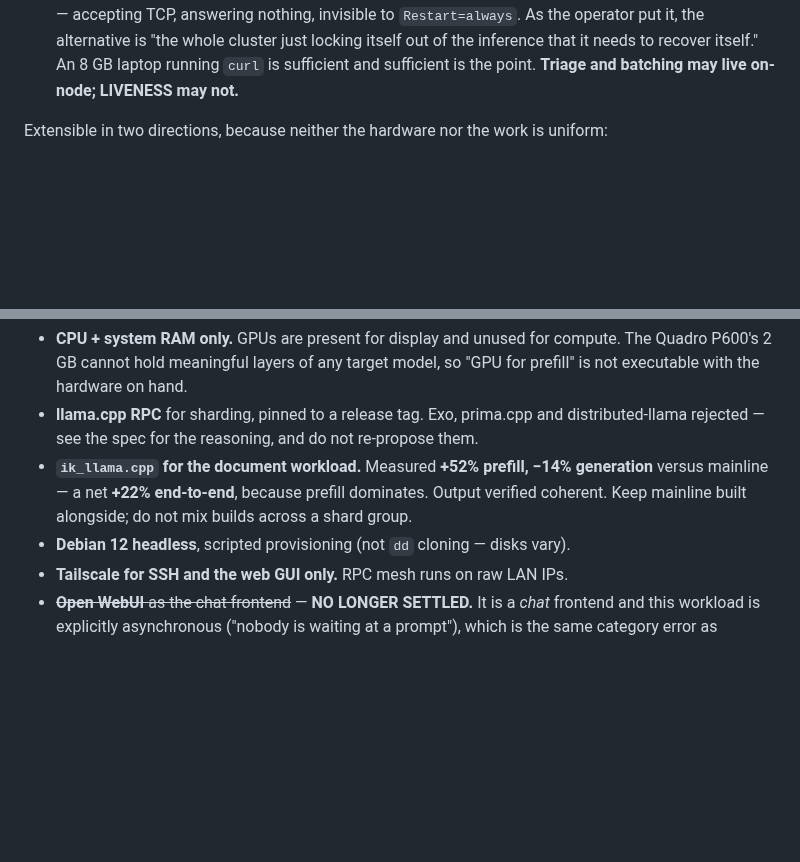
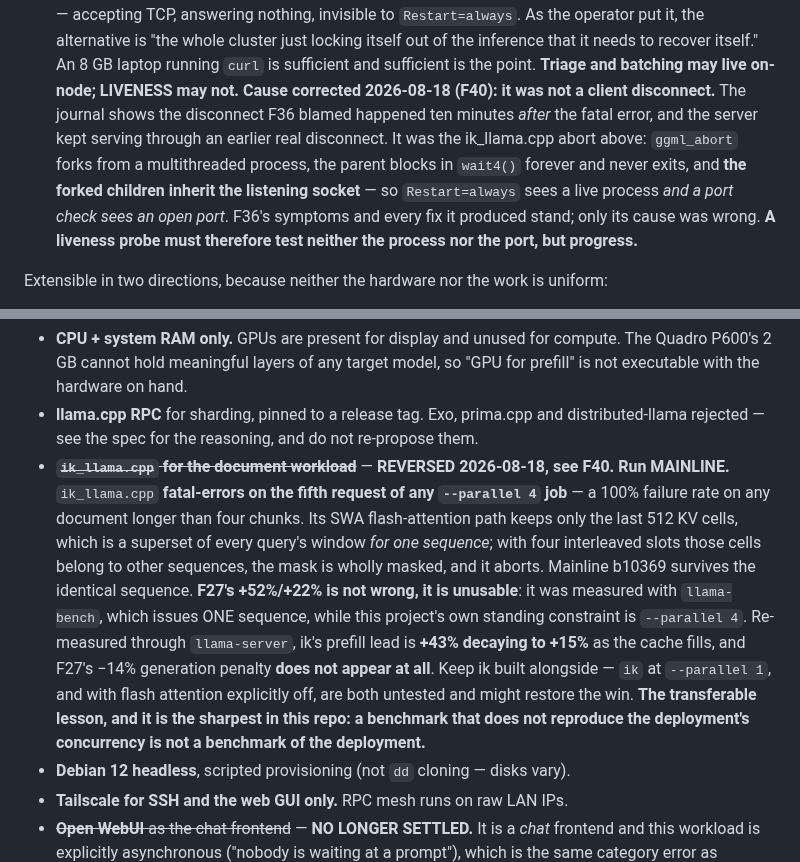
Before and after one commit to GriffynHancock/homogenous-cluster, a Markdown page: CLAUDE.md, 2 parts joined by grey strips. Rendered like a GitHub page; blank space fills up the shorter version.

Commit message:
docs: reverse the ik_llama.cpp adoption, correct F36 cause (F40)
Two settled claims in CLAUDE.md are now wrong and both are load-bearing.

ik_llama.cpp was adopted for the document workload on F27 measured +52% prefill
/ +22% end-to-end. F40 shows it fatal-errors on the fifth request of any
--parallel 4 job -- 100% of documents longer than four chunks. F27 measured
llama-bench, which issues one sequence; the deployment runs --parallel 4 by this
file own standing constraint. The benchmark did not reproduce the deployment in
the one dimension that mattered.

F36 attributed the wedge to a client disconnecting mid-generation. The journal
refutes it: the server kept serving through an earlier real disconnect, the
fatal error came first, and the cancel-task line F36 cited was ten minutes
later. It was this same abort -- and the forked children inherit the listening
socket, so a port check reports green too. That is why the watchdog tests
progress rather than process-alive or port-open.

```diff
--- a/CLAUDE.md
+++ b/CLAUDE.md
@@ -246,6 +246,15 @@ cluster:
    is "the whole cluster just locking itself out of the inference that it needs to
    recover itself." An 8 GB laptop running `curl` is sufficient and sufficient is
    the point. **Triage and batching may live on-node; LIVENESS may not.**
+   **Cause corrected 2026-08-18 (F40): it was not a client disconnect.** The
+   journal shows the disconnect F36 blamed happened ten minutes *after* the
+   fatal error, and the server kept serving through an earlier real disconnect.
+   It was the ik_llama.cpp abort above: `ggml_abort` forks from a multithreaded
+   process, the parent blocks in `wait4()` forever and never exits, and **the
+   forked children inherit the listening socket** — so `Restart=always` sees a
+   live process *and a port check sees an open port*. F36's symptoms and every
+   fix it produced stand; only its cause was wrong. **A liveness probe must
+   therefore test neither the process nor the port, but progress.**
 
 Extensible in two directions, because neither the hardware nor the work is
 uniform:
@@ -369,10 +378,23 @@ Settled:
 - **llama.cpp RPC** for sharding, pinned to a release tag. Exo, prima.cpp and
   distributed-llama rejected — see the spec for the reasoning, and do not
   re-propose them.
-- **`ik_llama.cpp` for the document workload.** Measured **+52% prefill, −14%
-  generation** versus mainline — a net **+22% end-to-end**, because prefill
-  dominates. Output verified coherent. Keep mainline built alongside; do not mix
-  builds across a shard group.
+- ~~**`ik_llama.cpp` for the document workload**~~ — **REVERSED 2026-08-18, see
+  F40. Run MAINLINE.** `ik_llama.cpp` **fatal-errors on the fifth request of any
+  `--parallel 4` job** — a 100% failure rate on any document longer than four
+  chunks. Its SWA flash-attention path keeps only the last 512 KV cells, which
+  is a superset of every query's window *for one sequence*; with four
+  interleaved slots those cells belong to other sequences, the mask is wholly
+  masked, and it aborts. Mainline b10369 survives the identical sequence.
+  **F27's +52%/+22% is not wrong, it is unusable**: it was measured with
+  `llama-bench`, which issues ONE sequence, while this project's own standing
+  constraint is `--parallel 4`. Re-measured through `llama-server`, ik's prefill
+  lead is **+43% decaying to +15%** as the cache fills, and F27's −14%
+  generation penalty **does not appear at all**. Keep ik built alongside — `ik`
+  at `--parallel 1`, and with flash attention explicitly off, are both untested
+  and might restore the win.
+  **The transferable lesson, and it is the sharpest in this repo: a benchmark
+  that does not reproduce the deployment's concurrency is not a benchmark of the
+  deployment.**
 - **Debian 12 headless**, scripted provisioning (not `dd` cloning — disks vary).
 - **Tailscale for SSH and the web GUI only.** RPC mesh runs on raw LAN IPs.
 - ~~**Open WebUI** as the chat frontend~~ — **NO LONGER SETTLED.** It is a *chat*
```
